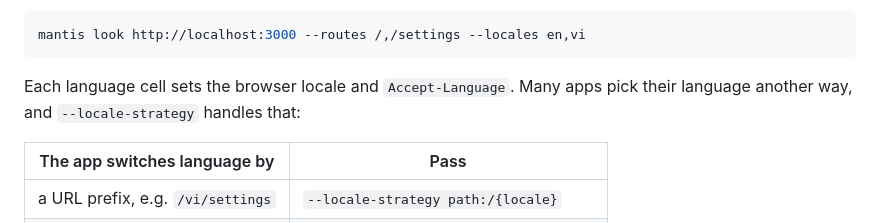
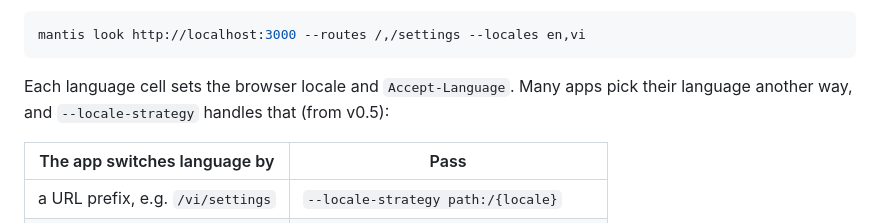
Before and after one commit to vulinh1704/mantis, a Markdown page: README.md, the part around the change. GitHub-like rendering.

Commit message:
README: say --locale-strategy arrives in v0.5

````diff
--- a/README.md
+++ b/README.md
@@ -71,7 +71,7 @@ Then someone opens the page on a phone:
 mantis look http://localhost:3000 --routes /,/settings --locales en,vi
 ```
 
-Each language cell sets the browser locale and `Accept-Language`. Many apps pick their language another way, and `--locale-strategy` handles that:
+Each language cell sets the browser locale and `Accept-Language`. Many apps pick their language another way, and `--locale-strategy` handles that (from v0.5):
 
 | The app switches language by | Pass |
 |---|---|
````
